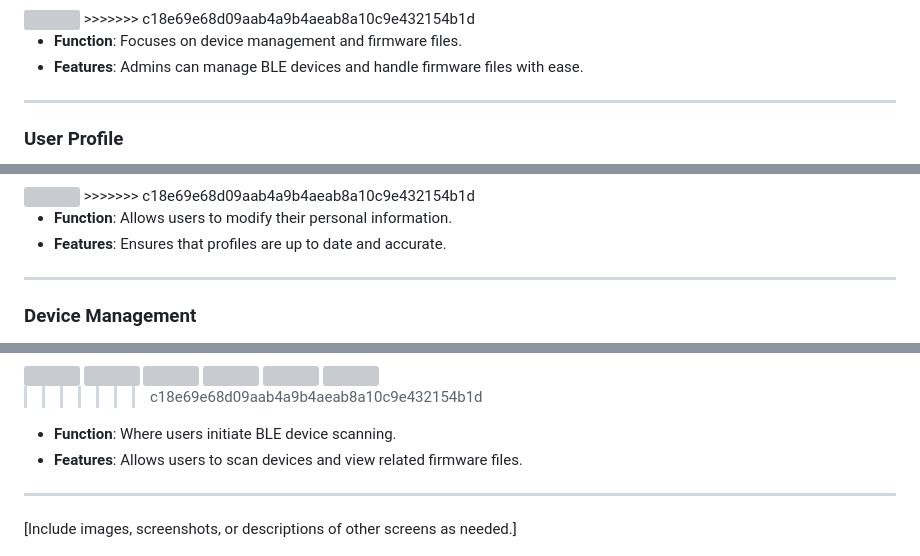
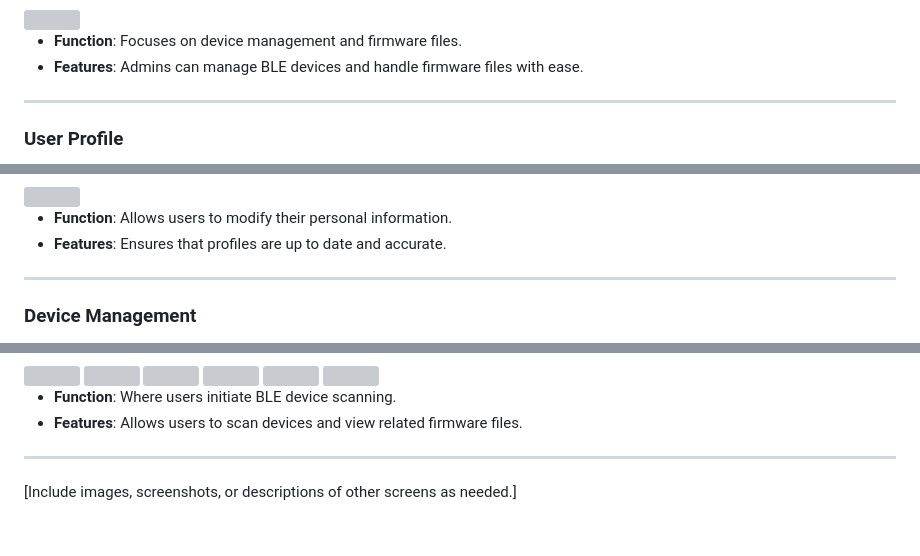
Before and after one commit to inoublileith/com.sienses.ota, a Markdown page: README.md, 3 parts joined by grey strips. Drawn GitHub-style; grey boxes are pictures that could not be loaded.

```diff
--- a/README.md
+++ b/README.md
@@ -64,5 +58,5 @@ Explore the various screens in COM_SINSES_OTA to understand how the app works an
 <img src="https://github.com/inoublileith/com.sienses.ota/assets/126243938/805964e8-767d-41d0-8659-1f0f3945f692" width="200" height="400">
->>>>>>> c18e69e68d09aab4a9b4aeab8a10c9e432154b1d
+
 
 - **Function**: Focuses on device management and firmware files.
 - **Features**: Admins can manage BLE devices and handle firmware files with ease.
@@ -77,5 +69,5 @@ Explore the various screens in COM_SINSES_OTA to understand how the app works an
 <img src="https://github.com/inoublileith/com.sienses.ota/assets/126243938/c19571de-7a57-4ed3-923b-46b812ad09f0" width="200" height="400">
->>>>>>> c18e69e68d09aab4a9b4aeab8a10c9e432154b1d
+
 
 - **Function**: Allows users to modify their personal information.
 - **Features**: Ensures that profiles are up to date and accurate.
@@ -139,7 +117,7 @@ Explore the various screens in COM_SINSES_OTA to understand how the app works an
 <img src="https://github.com/inoublileith/com.sienses.ota/assets/126243938/cd411e34-77e3-4715-923a-7829edb6a4c7" width="200" height="400">
 <img src="https://github.com/inoublileith/com.sienses.ota/assets/126243938/2b2827c0-eaa4-4181-adbf-8f2a0c1ee024" width="200" height="400">
 
->>>>>>> c18e69e68d09aab4a9b4aeab8a10c9e432154b1d
+
 
 - **Function**: Where users initiate BLE device scanning.
 - **Features**: Allows users to scan devices and view related firmware files.
```
Also changed, not shown: other parts of README.md (+7 -29 lines).
